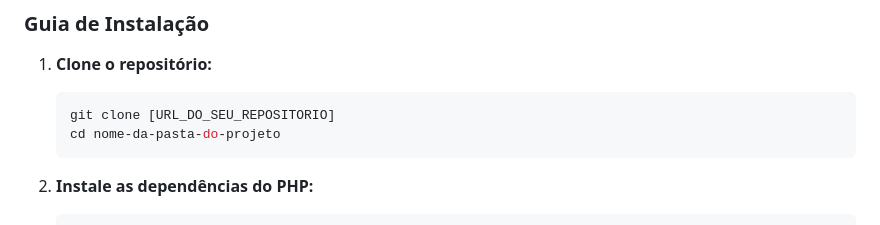
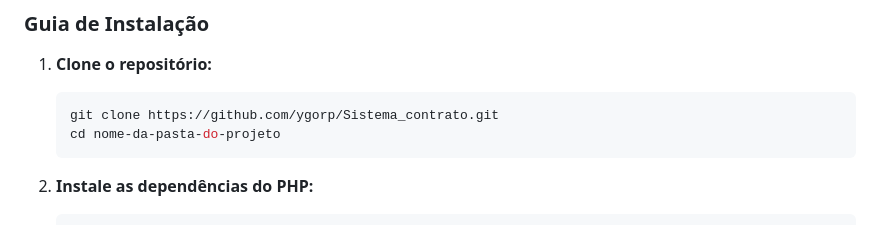
Before and after one commit to ygorp/Sistema_contrato, a Markdown page: README.md, the part around the change. Rendered like a GitHub page.

````diff
--- a/README.md
+++ b/README.md
@@ -43,7 +43,7 @@ Siga os passos abaixo para configurar e executar o projeto em seu ambiente de de
 
 1.  **Clone o repositório:**
     ```bash
-    git clone [URL_DO_SEU_REPOSITORIO]
+    git clone https://github.com/ygorp/Sistema_contrato.git
     cd nome-da-pasta-do-projeto
     ```
 
````
